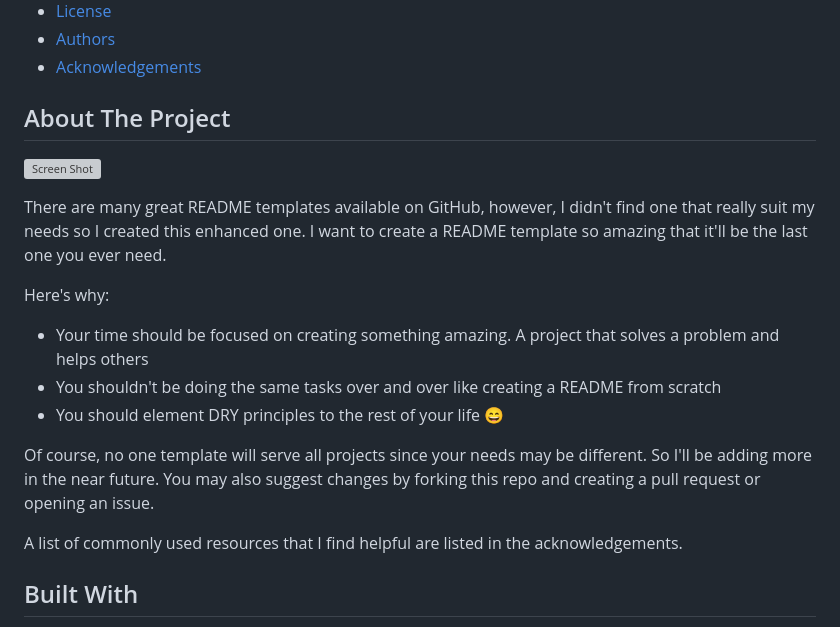
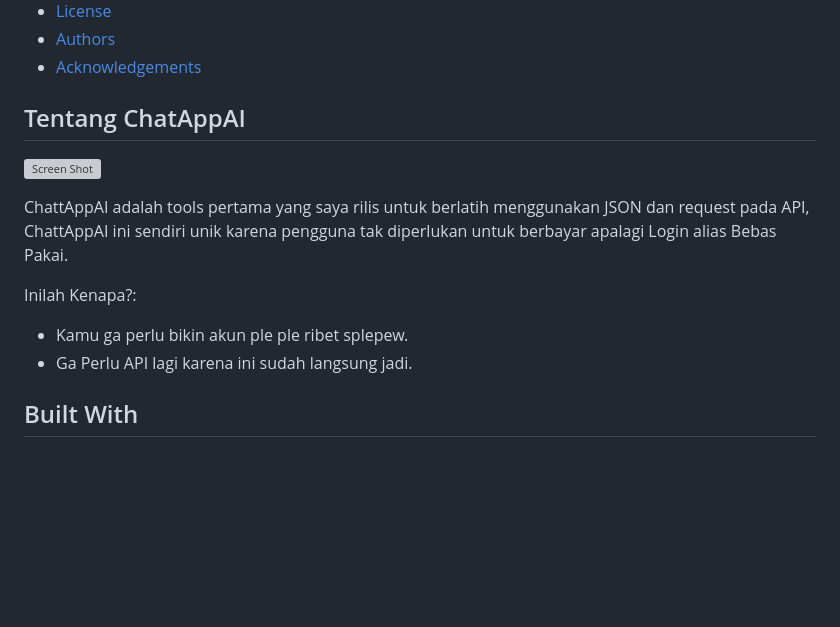
Before and after one commit to akangozan007/ChattAppAI, a Markdown page: README.md, the part around the change. Rendered like a GitHub page; blank space fills up the shorter version; grey boxes are pictures that could not be loaded.

```diff
--- a/README.md
+++ b/README.md
@@ -37,21 +37,18 @@
 * [Authors](#authors)
 * [Acknowledgements](#acknowledgements)
 
-## About The Project
+## Tentang ChatAppAI
 
 ![Screen Shot](images/screenshot.png)
 
-There are many great README templates available on GitHub, however, I didn't find one that really suit my needs so I created this enhanced one. I want to create a README template so amazing that it'll be the last one you ever need.
+ChattAppAI adalah tools pertama yang saya rilis untuk berlatih menggunakan JSON dan request pada API, ChattAppAI ini sendiri unik karena pengguna tak diperlukan untuk berbayar apalagi Login alias Bebas Pakai.
 
-Here's why:
+Inilah Kenapa?:
 
-* Your time should be focused on creating something amazing. A project that solves a problem and helps others
-* You shouldn't be doing the same tasks over and over like creating a README from scratch
-* You should element DRY principles to the rest of your life :smile:
+* Kamu ga perlu bikin akun ple ple ribet splepew.
+* Ga Perlu API lagi karena ini sudah langsung jadi.
 
-Of course, no one template will serve all projects since your needs may be different. So I'll be adding more in the near future. You may also suggest changes by forking this repo and creating a pull request or opening an issue.
 
-A list of commonly used resources that I find helpful are listed in the acknowledgements.
 
 ## Built With
 
```
